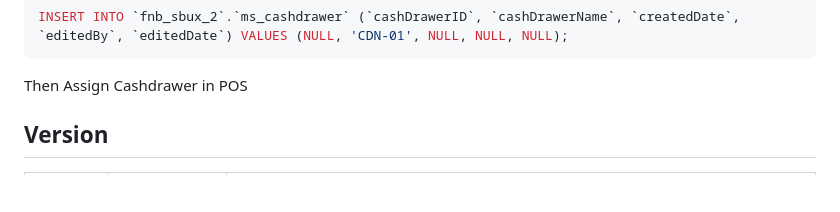
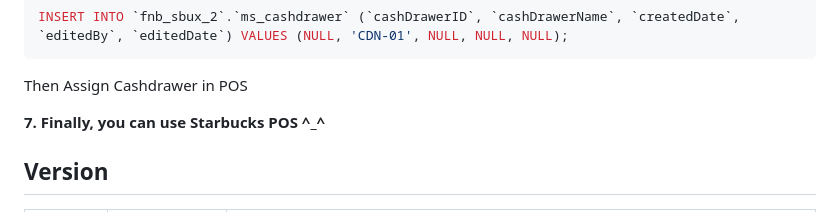
Before and after one commit to My-Dios/flat-app, a Markdown page: README.md, the part around the change. Drawn GitHub-style; blank space fills up the shorter version.

````diff
--- a/README.md
+++ b/README.md
@@ -121,6 +121,7 @@ INSERT INTO `fnb_sbux_2`.`ms_cashdrawer` (`cashDrawerID`, `cashDrawerName`, `cre
 ```
 Then Assign Cashdrawer in POS
 
+<b>7. Finally, you can use Starbucks POS ^_^</b>
 
 ## Version
 | Version | Date &nbsp;&nbsp;&nbsp;&nbsp;&nbsp;&nbsp;&nbsp;&nbsp;&nbsp;&nbsp;&nbsp;&nbsp;&nbsp;&nbsp;&nbsp;&nbsp;&nbsp;&nbsp; | Update |
````
